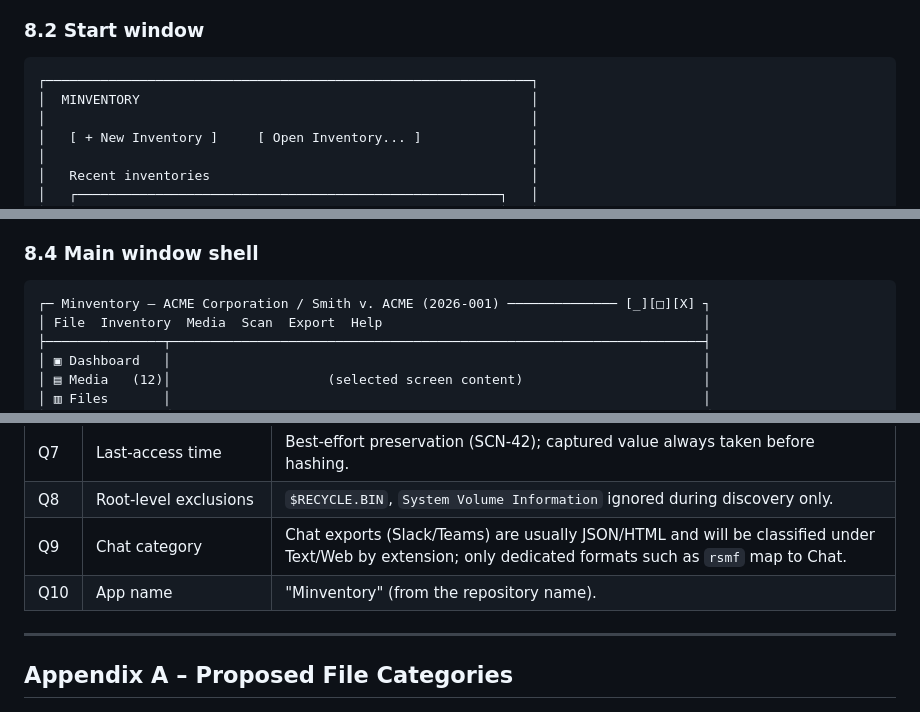
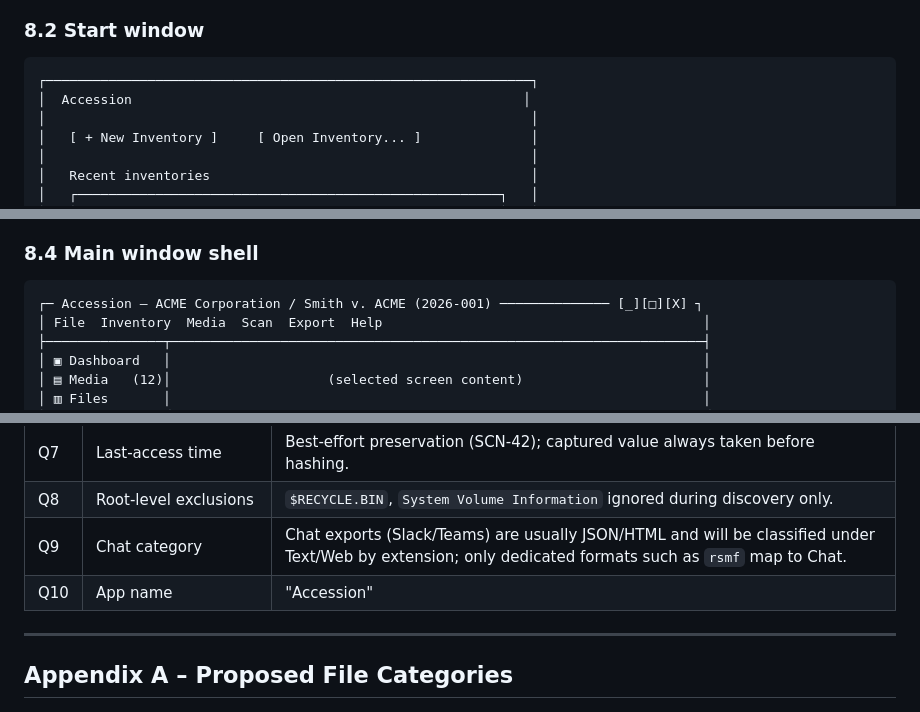
Before and after one commit to plogramer/Accession, a Markdown page: requirements/001-initial_requirements.md, 3 parts joined by grey strips. Drawn GitHub-style.

````diff
--- a/requirements/001-initial_requirements.md
+++ b/requirements/001-initial_requirements.md
@@ -530,7 +530,7 @@ Start Window
 
 ```
 ┌──────────────────────────────────────────────────────────────┐
-│  MINVENTORY                                                  │
+│  Accession                                                  │
 │                                                              │
 │   [ + New Inventory ]     [ Open Inventory... ]              │
 │                                                              │
@@ -570,7 +570,7 @@ Validation: required fields, valid URL, root exists, save location writable and
 ### 8.4 Main window shell
 
 ```
-┌─ Minventory – ACME Corporation / Smith v. ACME (2026-001) ────────────── [_][□][X] ┐
+┌─ Accession – ACME Corporation / Smith v. ACME (2026-001) ────────────── [_][□][X] ┐
 │ File  Inventory  Media  Scan  Export  Help                                         │
 ├───────────────┬────────────────────────────────────────────────────────────────────┤
 │ ▣ Dashboard   │                                                                    │
@@ -774,7 +774,7 @@ Fields from section 5.11 grouped as **Display** (size unit, time zone), **Scanni
 | Q7 | Last-access time | Best-effort preservation (SCN-42); captured value always taken before hashing. |
 | Q8 | Root-level exclusions | `$RECYCLE.BIN`, `System Volume Information` ignored during discovery only. |
 | Q9 | Chat category | Chat exports (Slack/Teams) are usually JSON/HTML and will be classified under Text/Web by extension; only dedicated formats such as `rsmf` map to Chat. |
-| Q10 | App name | "Minventory" (from the repository name). |
+| Q10 | App name | "Accession" |
 
 ---
 
````
Also changed, not shown: other parts of requirements/001-initial_requirements.md (+3 -3 lines).
